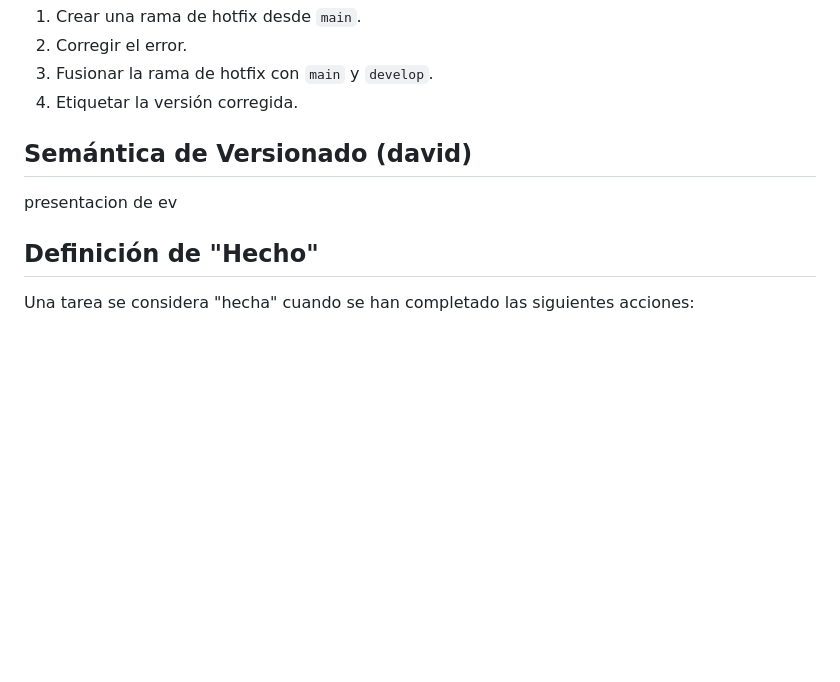
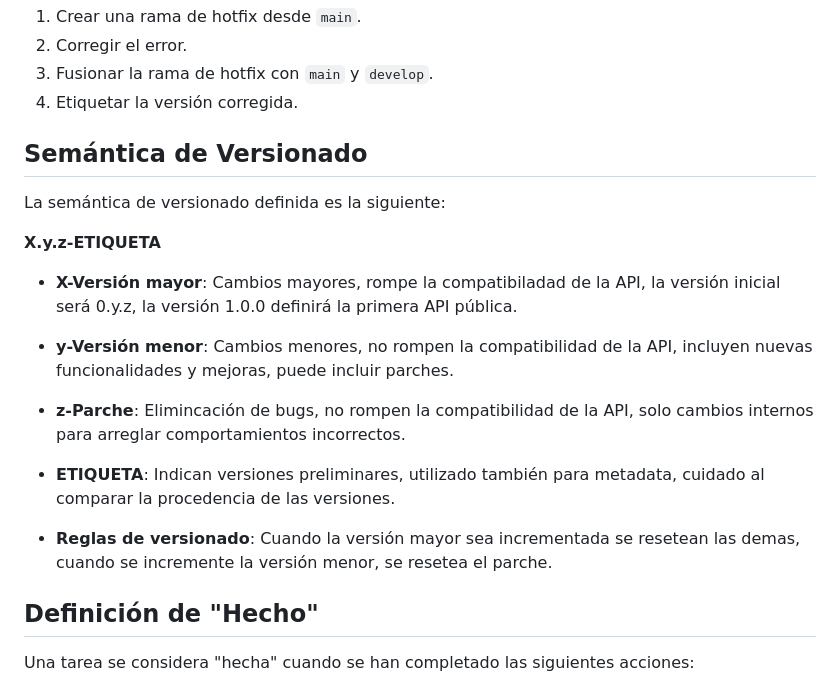
Before and after one commit to gii-is-psg2/psg2-2324-g5-52, a Markdown page: docs/ConfigurationManagementMethodology.md, the part around the change. Drawn GitHub-style; blank space fills up the shorter version.

Commit message:
Semántica de versionado

```diff
--- a/docs/ConfigurationManagementMethodology.md
+++ b/docs/ConfigurationManagementMethodology.md
@@ -55,9 +55,21 @@ La estrategia de ramas se basa en Git Flow y revisiones por parejas para asegura
 3. Fusionar la rama de hotfix con `main` y `develop`.
 4. Etiquetar la versión corregida.
 
-## Semántica de Versionado (david)
+## Semántica de Versionado
 
-presentacion de ev
+La semántica de versionado definida es la siguiente:
+
+**X.y.z-ETIQUETA**
+
+- **X-Versión mayor**: Cambios mayores, rompe la compatibiladad de la API, la versión inicial será 0.y.z, la versión 1.0.0 definirá la primera API pública.
+
+- **y-Versión menor**: Cambios menores, no rompen la compatibilidad de la API, incluyen nuevas funcionalidades y mejoras, puede incluir parches.
+
+- **z-Parche**: Elimincación de bugs, no rompen la compatibilidad de la API, solo cambios internos para arreglar comportamientos incorrectos.
+
+- **ETIQUETA**: Indican versiones preliminares, utilizado también para metadata, cuidado al comparar la procedencia de las versiones.
+
+- **Reglas de versionado**: Cuando la versión mayor sea incrementada se resetean las demas, cuando se incremente la versión menor, se resetea el parche.
 
 ## Definición de "Hecho"
 
```
